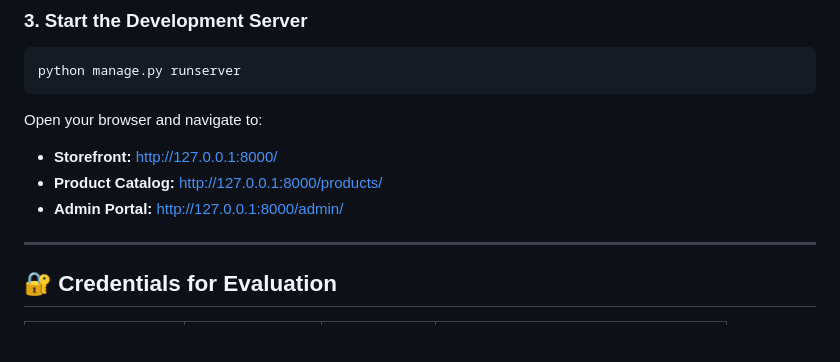
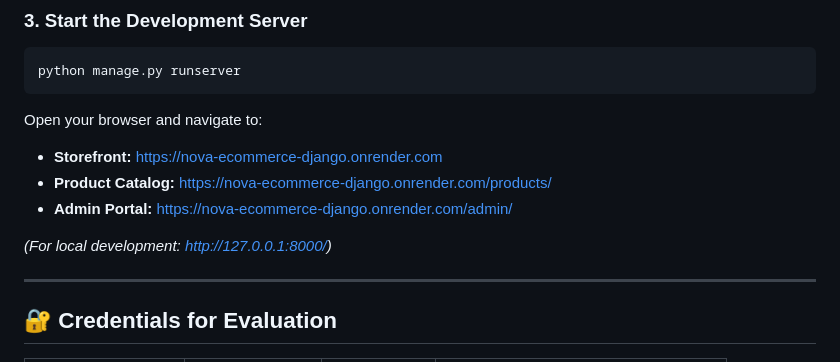
Before and after one commit to jacobjohnson7/nova-ecommerce-django, a Markdown page: README.md, the part around the change. Rendered like a GitHub page; blank space fills up the shorter version.

Commit message:
docs: update live render URLs in README

````diff
--- a/README.md
+++ b/README.md
@@ -98,9 +98,11 @@ python manage.py runserver
 ```
 
 Open your browser and navigate to:
-- **Storefront:** [http://127.0.0.1:8000/](http://127.0.0.1:8000/)
-- **Product Catalog:** [http://127.0.0.1:8000/products/](http://127.0.0.1:8000/products/)
-- **Admin Portal:** [http://127.0.0.1:8000/admin/](http://127.0.0.1:8000/admin/)
+- **Storefront:** [https://nova-ecommerce-django.onrender.com](https://nova-ecommerce-django.onrender.com)
+- **Product Catalog:** [https://nova-ecommerce-django.onrender.com/products/](https://nova-ecommerce-django.onrender.com/products/)
+- **Admin Portal:** [https://nova-ecommerce-django.onrender.com/admin/](https://nova-ecommerce-django.onrender.com/admin/)
+
+*(For local development: [http://127.0.0.1:8000/](http://127.0.0.1:8000/))*
 
 ---
 
````
